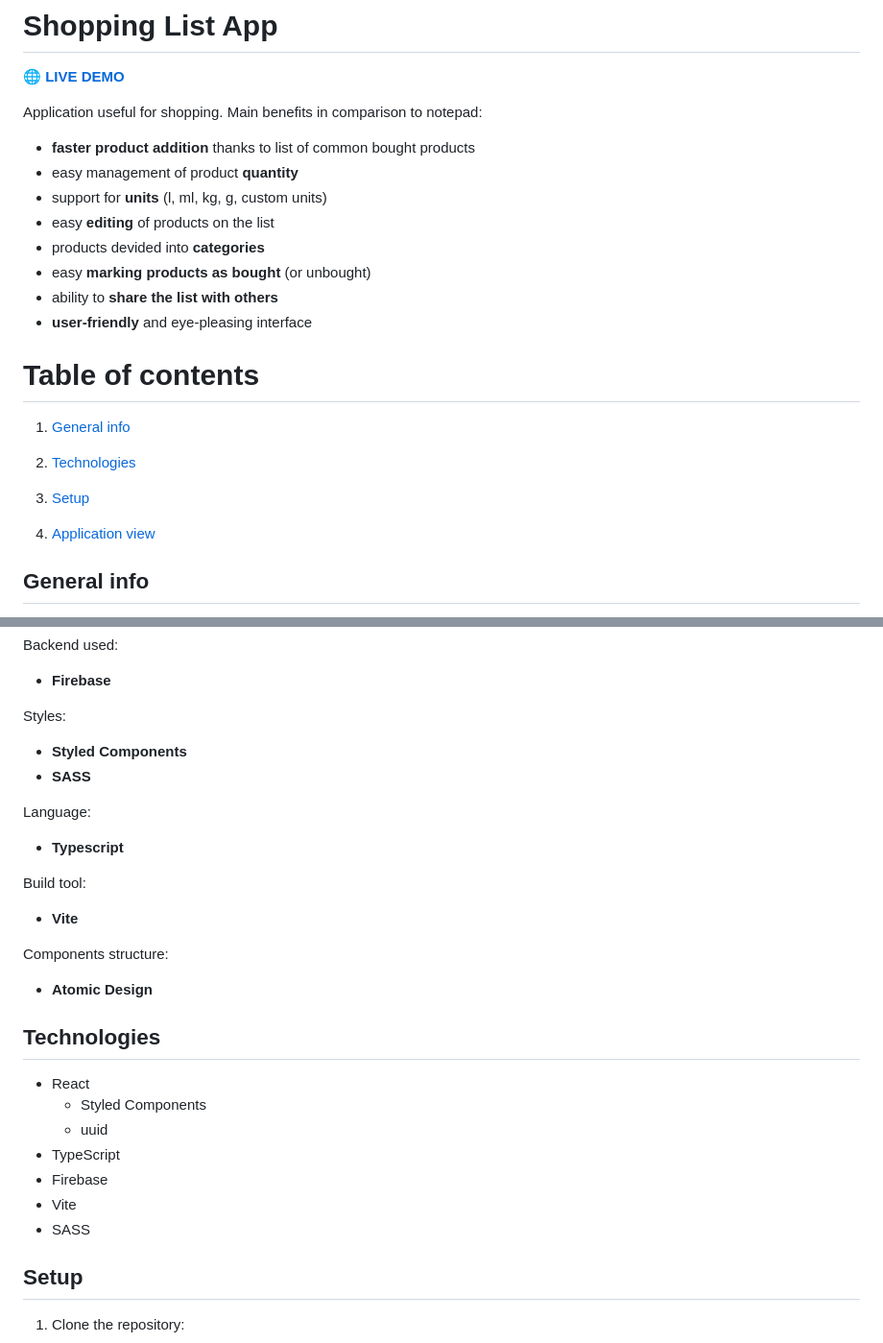
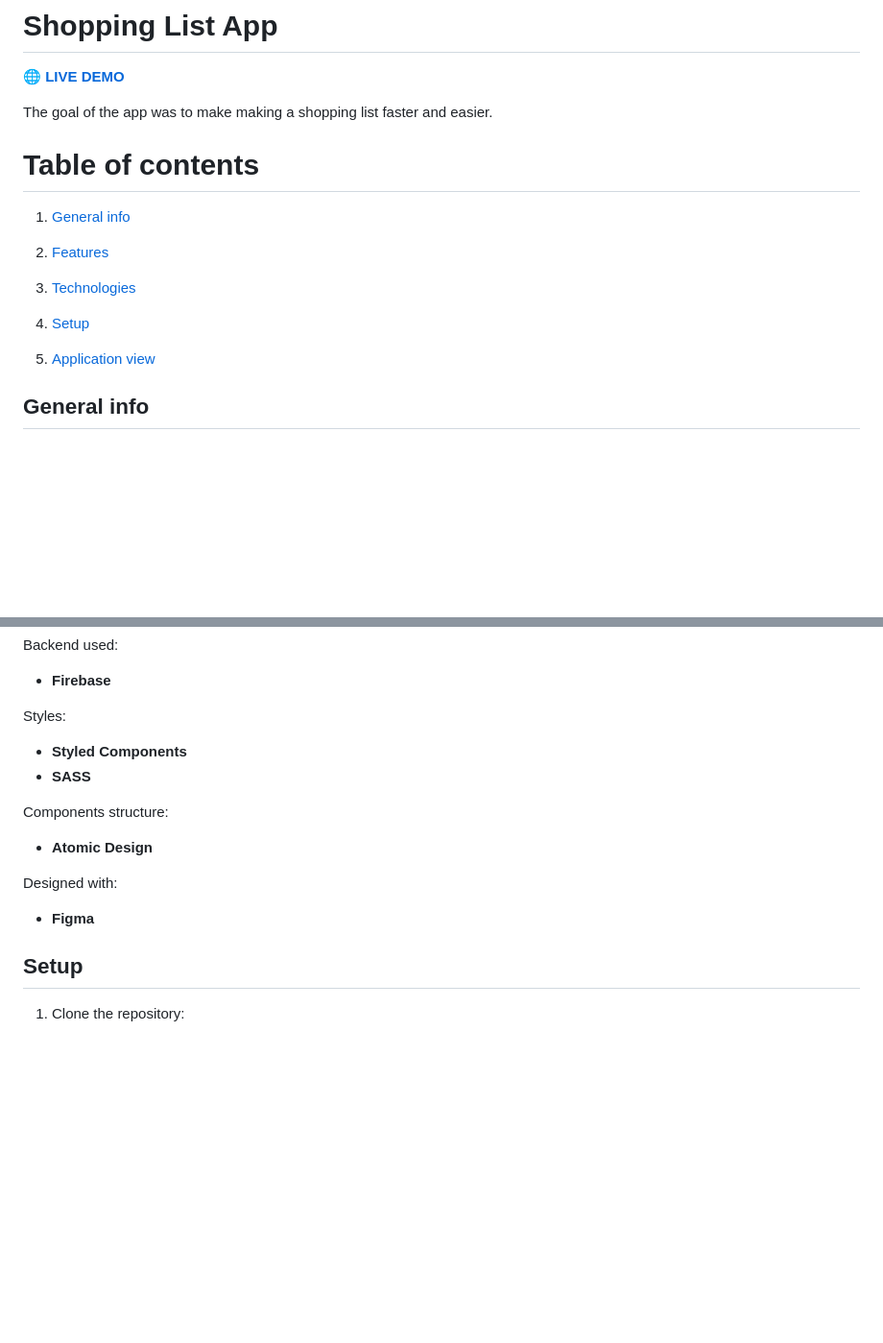
Before and after one commit to writecleancode/shoppinglist-app, a Markdown page: README.md, 2 parts joined by grey strips. Shown: that part at 96% size. Rendered like a GitHub page; blank space fills up the shorter version.

```diff
--- a/README.md
+++ b/README.md
@@ -2,27 +2,21 @@
 
 🌐 [**LIVE DEMO**](https://shopping-list-a412d.web.app/)
 
-Application useful for shopping. Main benefits in comparison to notepad:
+The goal of the app was to make making a shopping list faster and easier.
 
-* **faster product addition** thanks to list of common bought products
-* easy management of product **quantity**
-* support for **units** (l, ml, kg, g, custom units)
-* easy **editing** of products on the list
-* products devided into **categories**
-* easy **marking products as bought** (or unbought)
-* ability to **share the list with others**
-* **user-friendly** and eye-pleasing interface
 
 
 # Table of contents
 
 1. [General info](#general-info)
 
-2. [Technologies](#technologies)
+2. [Features](#features)
 
-3. [Setup](#setup)
+3. [Technologies](#technologies)
 
-4. [Application view](#application-view)
+4. [Setup](#setup)
+
+5. [Application view](#application-view)
 
 
 
@@ -57,27 +96,11 @@ Styles:
 - **Styled Components**
 - **SASS**
 
-Language:
-- **Typescript**
-
-Build tool:
-- **Vite**
-
 Components structure:
 - **Atomic Design**
 
-
-
-## Technologies
-
-- React
-    - Styled Components
-    - uuid
-- TypeScript
-- Firebase
-- Vite
-- SASS
-
+Designed with:
+- **Figma**
 
 
 ## Setup
```
Also changed, not shown: other parts of README.md (+58 -7 lines).
